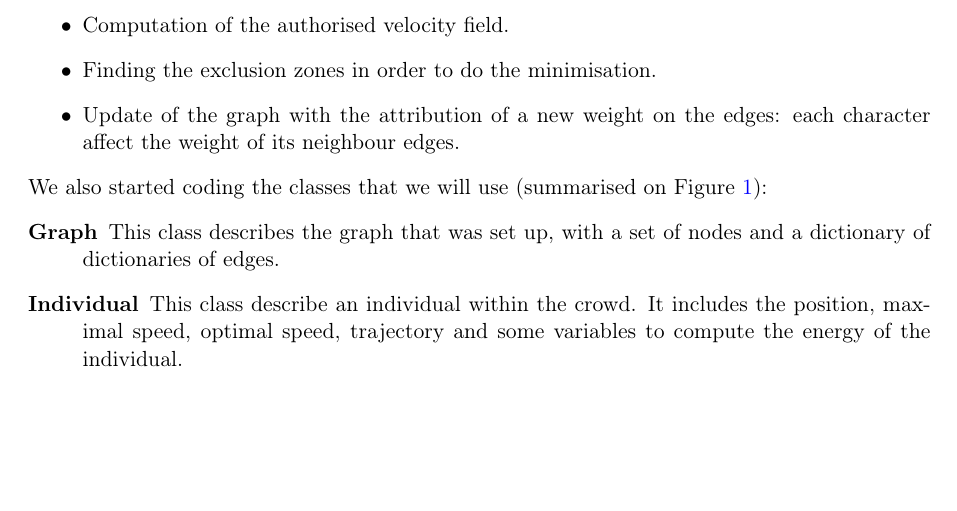
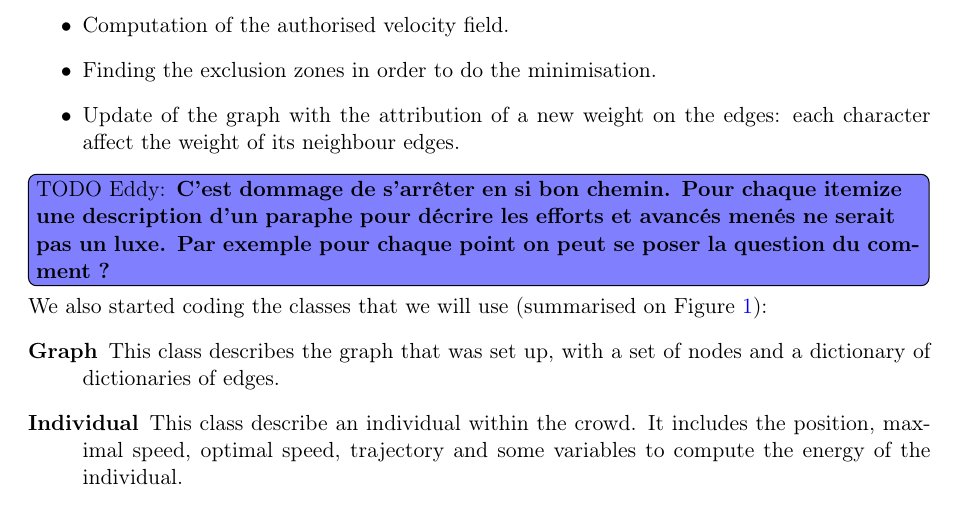
Before and after one commit to blendit/pib, a LaTeX paper (miparcours.tex, which reads WP4.tex): part of page 6 of 9, cut so that both start at the same text, the shorter picture padded with empty space. Compiled offline with pdfLaTeX.

Commit message:
Ajout remarque WP4

```diff
--- a/WP4.tex
+++ b/WP4.tex
@@ -10,6 +10,10 @@
   \item Finding the exclusion zones in order to do the minimisation.
   \item Update of the graph with the attribution of a new weight on the edges: each character affect the weight of its neighbour edges.
 \end{itemize}
+
+\todoec{C’est dommage de s’arrêter en si bon chemin. Pour chaque
+  itemize une description d’un paraphe pour décrire les efforts et
+  avancés menés ne serait pas un luxe. Par exemple pour chaque point on peut se poser la question du comment ? }
 
 \noindent We also started coding the classes that we will use (summarised on Figure \ref{crowd_classes}):
 \begin{description}
--- a/miparcours.tex
+++ b/miparcours.tex
@@ -16,6 +16,7 @@
 \usepackage{amsfonts}
 \usepackage{amssymb}
 \usepackage{color}
+\usepackage{todonotes}
 \usepackage[nounderscore]{syntax}
 \usepackage{graphicx}
 \definecolor{mygreen}{rgb}{0,0.6,0}
@@ -29,6 +30,8 @@
      linkcolor    = blue,
 }
 
+\newcommand{\todoec}[2][]{\todo[inline,color=blue!50,#1]{TODO Eddy: {\bf
+      #2}}}
 
 \newcommand\bb{Benjamin Boisson}
 \newcommand\gc{Guillaume Combette}
```
